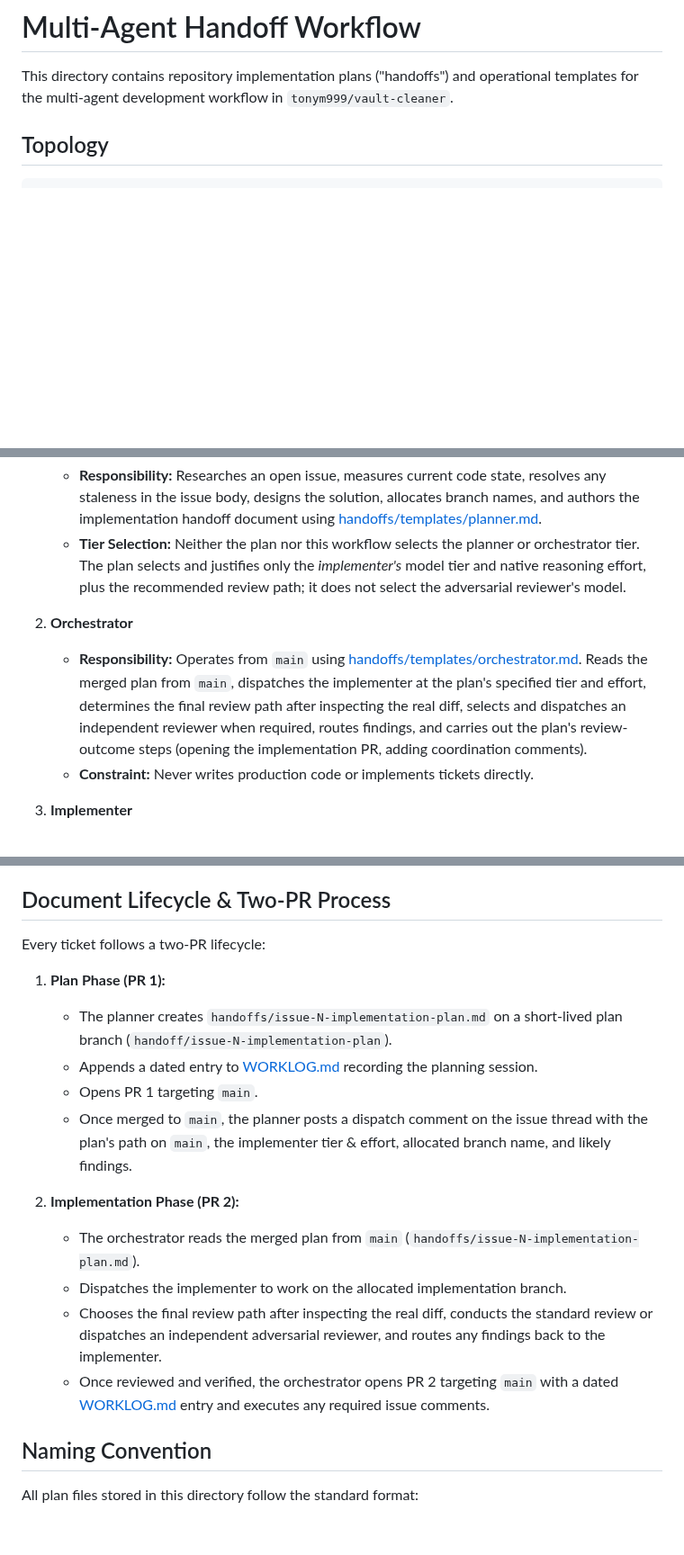
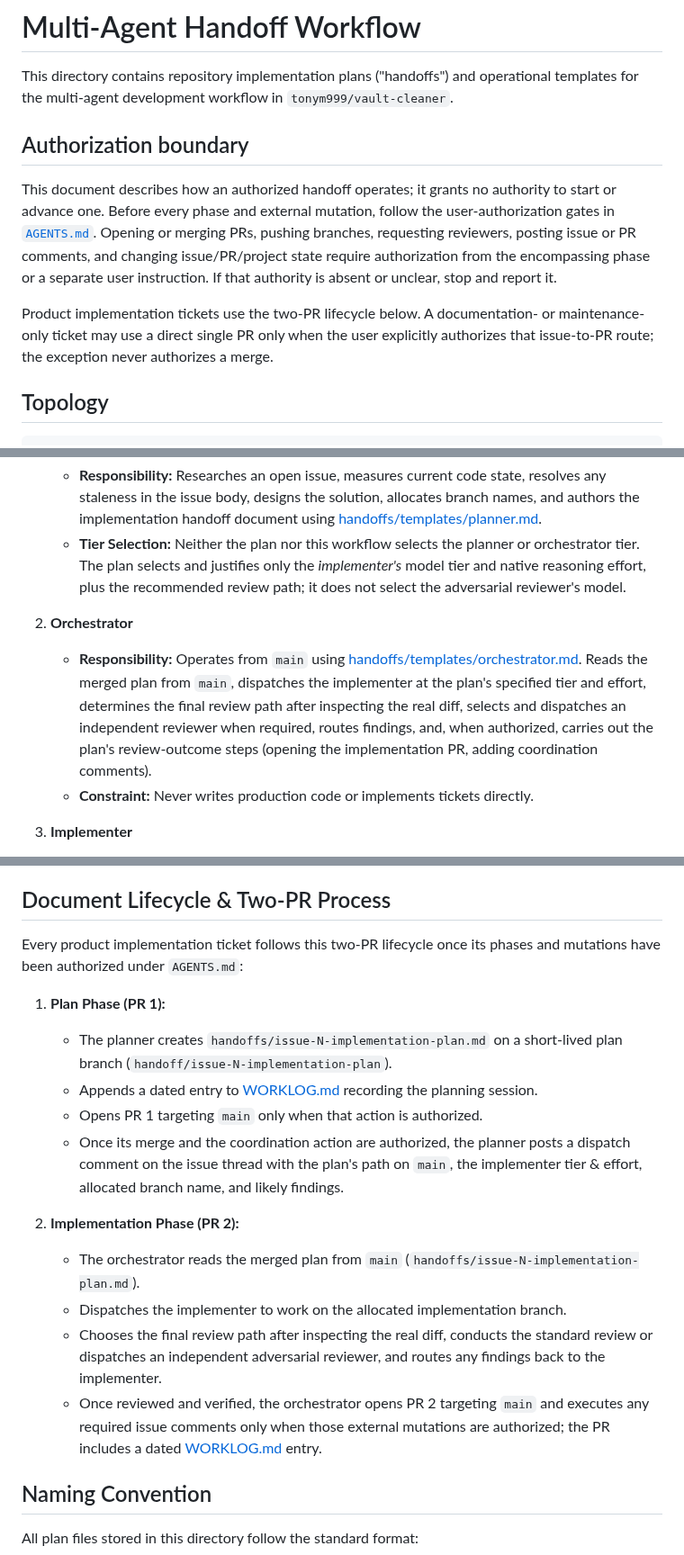
Before and after one commit to tonym999/vault-cleaner, a Markdown page: handoffs/README.md, 3 parts joined by grey strips. Shown at 90% size. GitHub-like rendering; blank space fills up the shorter version.

Commit message:
Clarify authorization gates across workflow docs
Refs #132

```diff
--- a/handoffs/README.md
+++ b/handoffs/README.md
@@ -1,6 +1,21 @@
 # Multi-Agent Handoff Workflow
 
 This directory contains repository implementation plans ("handoffs") and operational templates for the multi-agent development workflow in `tonym999/vault-cleaner`.
+
+## Authorization boundary
+
+This document describes how an authorized handoff operates; it grants no
+authority to start or advance one. Before every phase and external mutation,
+follow the user-authorization gates in [`AGENTS.md`](../AGENTS.md#user-authorization-gates).
+Opening or merging PRs, pushing branches, requesting reviewers, posting issue or
+PR comments, and changing issue/PR/project state require authorization from the
+encompassing phase or a separate user instruction. If that authority is absent
+or unclear, stop and report it.
+
+Product implementation tickets use the two-PR lifecycle below. A documentation-
+or maintenance-only ticket may use a direct single PR only when the user
+explicitly authorizes that issue-to-PR route; the exception never authorizes a
+merge.
 
 ## Topology
 
@@ -15,7 +30,7 @@ planner → orchestrator → implementer → orchestrator-managed review (standa
    - **Tier Selection:** Neither the plan nor this workflow selects the planner or orchestrator tier. The plan selects and justifies only the *implementer's* model tier and native reasoning effort, plus the recommended review path; it does not select the adversarial reviewer's model.
 
 2. **Orchestrator**
-   - **Responsibility:** Operates from `main` using [handoffs/templates/orchestrator.md](templates/orchestrator.md). Reads the merged plan from `main`, dispatches the implementer at the plan's specified tier and effort, determines the final review path after inspecting the real diff, selects and dispatches an independent reviewer when required, routes findings, and carries out the plan's review-outcome steps (opening the implementation PR, adding coordination comments).
+   - **Responsibility:** Operates from `main` using [handoffs/templates/orchestrator.md](templates/orchestrator.md). Reads the merged plan from `main`, dispatches the implementer at the plan's specified tier and effort, determines the final review path after inspecting the real diff, selects and dispatches an independent reviewer when required, routes findings, and, when authorized, carries out the plan's review-outcome steps (opening the implementation PR, adding coordination comments).
    - **Constraint:** Never writes production code or implements tickets directly.
 
 3. **Implementer**
@@ -28,19 +43,20 @@ planner → orchestrator → implementer → orchestrator-managed review (standa
 
 ## Document Lifecycle & Two-PR Process
 
-Every ticket follows a two-PR lifecycle:
+Every product implementation ticket follows this two-PR lifecycle once its
+phases and mutations have been authorized under `AGENTS.md`:
 
 1. **Plan Phase (PR 1):**
    - The planner creates `handoffs/issue-N-implementation-plan.md` on a short-lived plan branch (`handoff/issue-N-implementation-plan`).
    - Appends a dated entry to [WORKLOG.md](../WORKLOG.md) recording the planning session.
-   - Opens PR 1 targeting `main`.
-   - Once merged to `main`, the planner posts a dispatch comment on the issue thread with the plan's path on `main`, the implementer tier & effort, allocated branch name, and likely findings.
+   - Opens PR 1 targeting `main` only when that action is authorized.
+   - Once its merge and the coordination action are authorized, the planner posts a dispatch comment on the issue thread with the plan's path on `main`, the implementer tier & effort, allocated branch name, and likely findings.
 
 2. **Implementation Phase (PR 2):**
    - The orchestrator reads the merged plan from `main` (`handoffs/issue-N-implementation-plan.md`).
    - Dispatches the implementer to work on the allocated implementation branch.
    - Chooses the final review path after inspecting the real diff, conducts the standard review or dispatches an independent adversarial reviewer, and routes any findings back to the implementer.
-   - Once reviewed and verified, the orchestrator opens PR 2 targeting `main` with a dated [WORKLOG.md](../WORKLOG.md) entry and executes any required issue comments.
+   - Once reviewed and verified, the orchestrator opens PR 2 targeting `main` and executes any required issue comments only when those external mutations are authorized; the PR includes a dated [WORKLOG.md](../WORKLOG.md) entry.
 
 ## Naming Convention
 
```
Also changed, not shown: AGENTS.md (+30 -16 lines).
